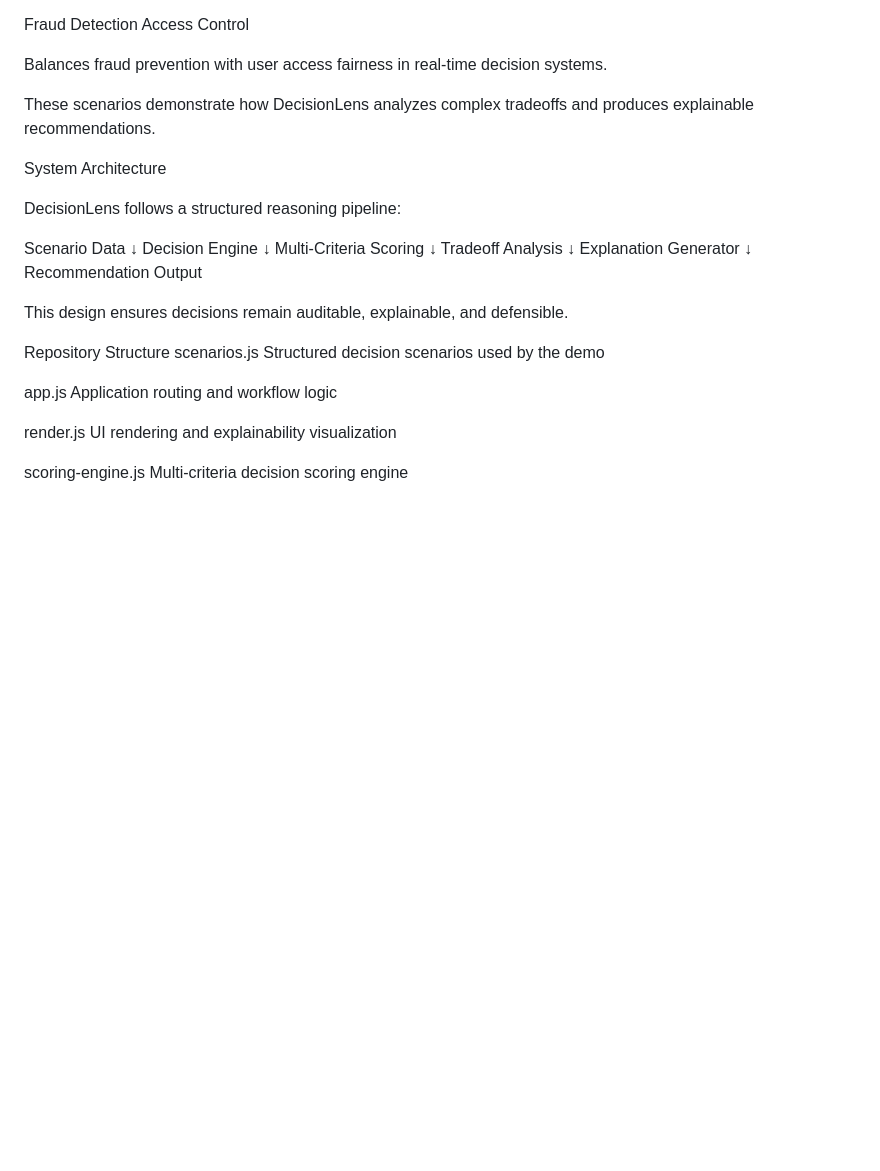
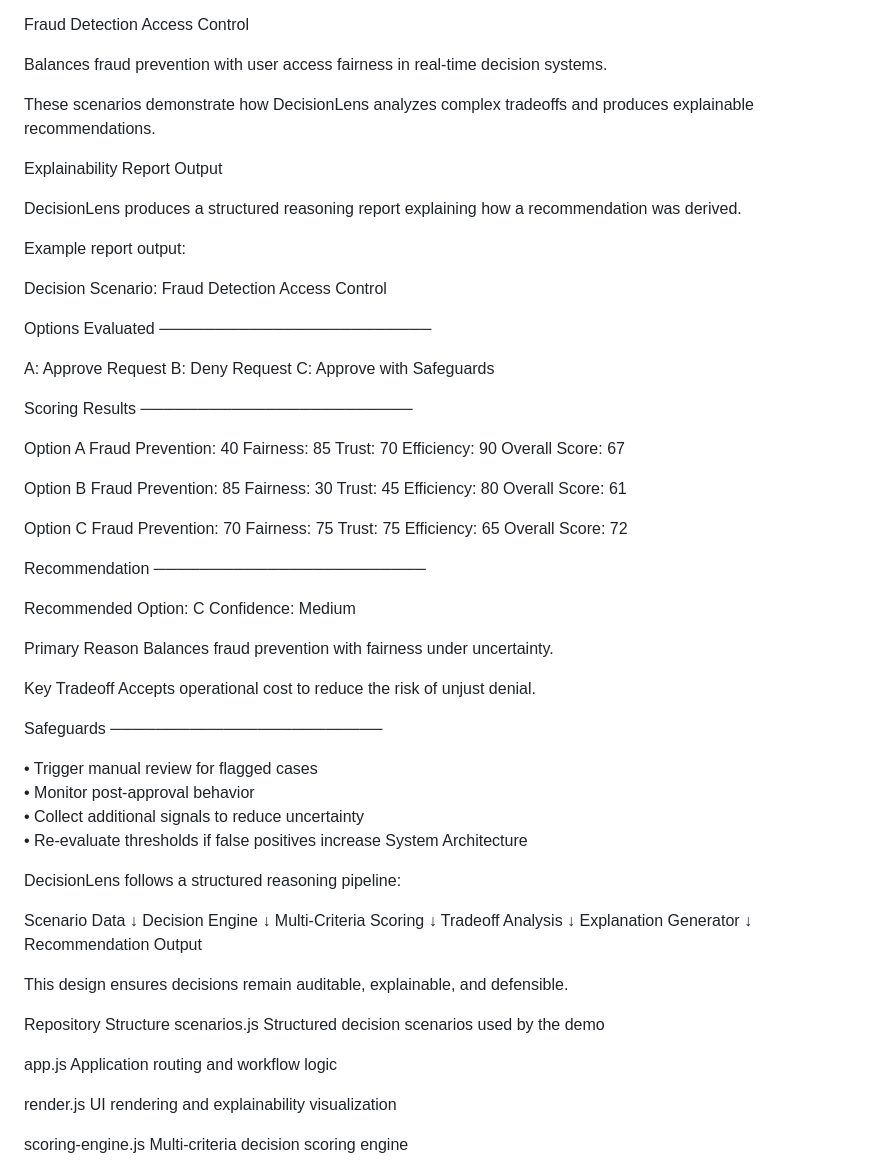
Before and after one commit to jleggett987/decisionlens-explainable-ai, a Markdown page: README.md, the part around the change. Drawn GitHub-style; blank space fills up the shorter version.

Commit message:
Revise README.md for enhanced clarity and detail
Updated README.md to include additional details about DecisionLens, its features, example scenarios, and system architecture. Added section for Example Report Output.

```diff
--- a/README.md
+++ b/README.md
@@ -96,6 +96,69 @@ Balances fraud prevention with user access fairness in real-time decision system
 
 These scenarios demonstrate how DecisionLens analyzes complex tradeoffs and produces explainable recommendations.
 
+Explainability Report Output
+
+DecisionLens produces a structured reasoning report explaining how a recommendation was derived.
+
+Example report output:
+
+Decision Scenario: Fraud Detection Access Control
+
+Options Evaluated
+────────────────────────
+
+A: Approve Request
+B: Deny Request
+C: Approve with Safeguards
+
+
+Scoring Results
+────────────────────────
+
+Option A
+Fraud Prevention: 40
+Fairness: 85
+Trust: 70
+Efficiency: 90
+Overall Score: 67
+
+
+Option B
+Fraud Prevention: 85
+Fairness: 30
+Trust: 45
+Efficiency: 80
+Overall Score: 61
+
+
+Option C
+Fraud Prevention: 70
+Fairness: 75
+Trust: 75
+Efficiency: 65
+Overall Score: 72
+
+
+Recommendation
+────────────────────────
+
+Recommended Option: C
+Confidence: Medium
+
+Primary Reason
+Balances fraud prevention with fairness under uncertainty.
+
+Key Tradeoff
+Accepts operational cost to reduce the risk of unjust denial.
+
+
+Safeguards
+────────────────────────
+
+• Trigger manual review for flagged cases
+• Monitor post-approval behavior
+• Collect additional signals to reduce uncertainty
+• Re-evaluate thresholds if false positives increase
 System Architecture
 
 DecisionLens follows a structured reasoning pipeline:
```
